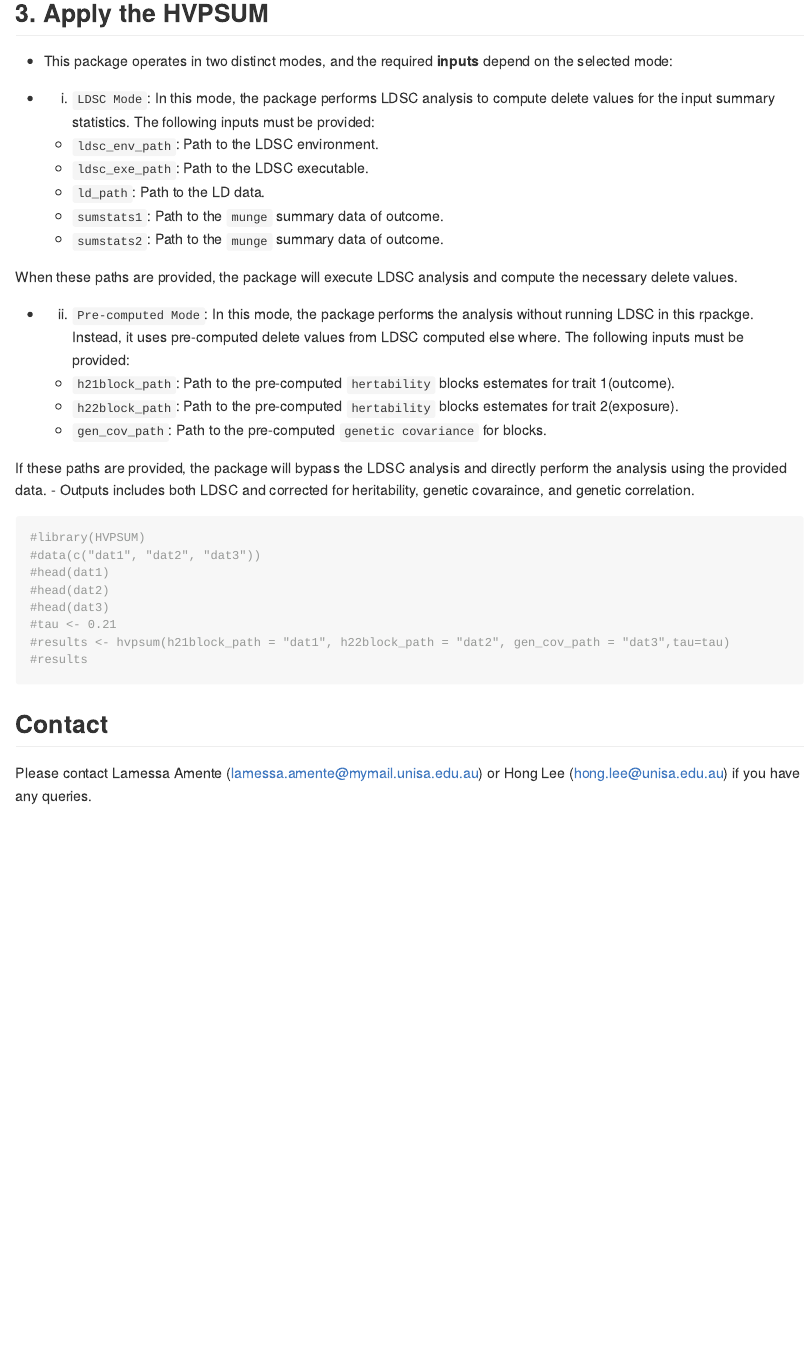
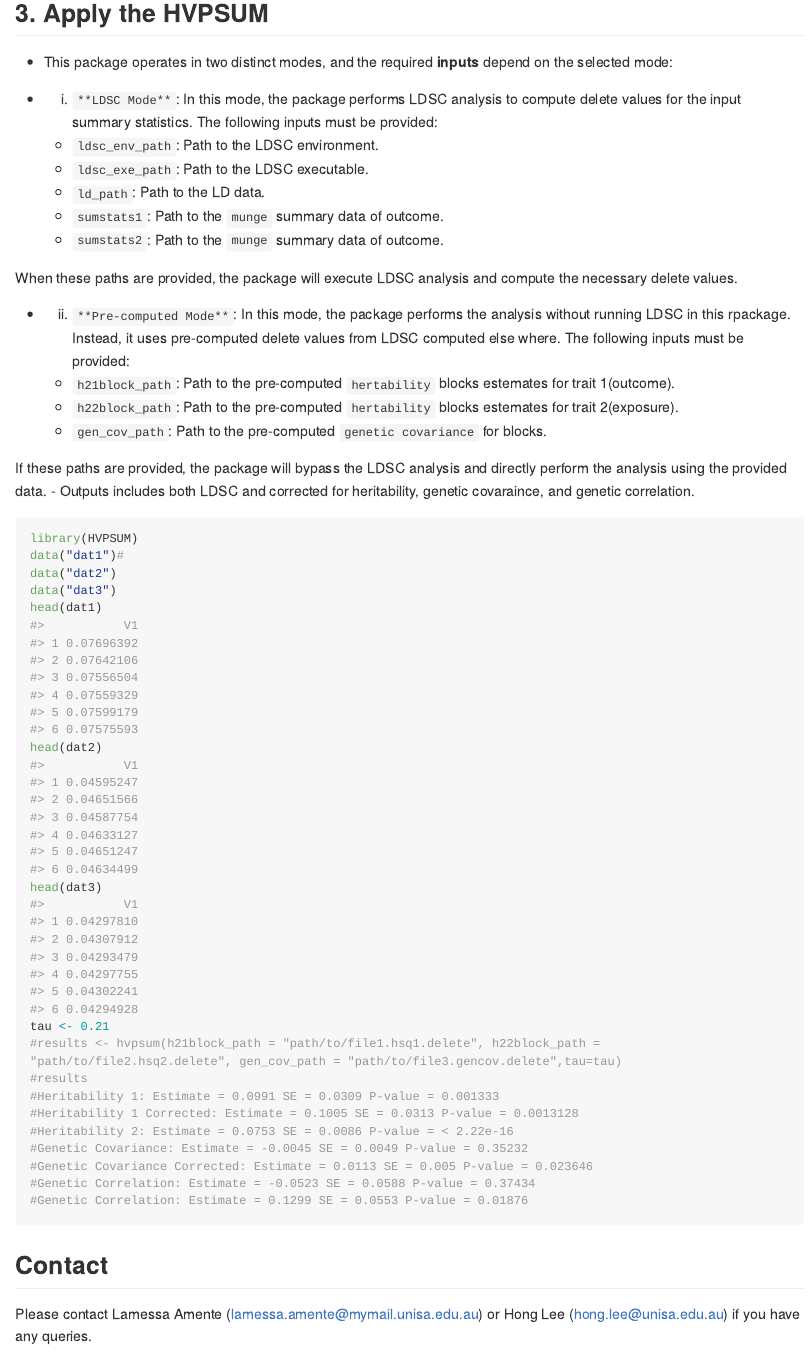
Before and after one commit to lamessad/HVPSUM, an R Markdown document (README.Rmd): the page in a window 1100 px wide, from 850 px down before the commit and from 920 px down after it, so that both start at the same text. The pictures show the output file README.md that the author committed with the source, drawn offline in the style of GitHub; long lines of code are wrapped.

Commit message:
update the changes

````diff
--- a/README.Rmd
+++ b/README.Rmd
@@ -46,7 +47,7 @@ devtools::install_github("lamessad/HVPSUM")
 
 - This package operates in two distinct modes, and the required **inputs** depend on the selected mode:
 
-- 1. `LDSC Mode`: In this mode, the package performs LDSC analysis to compute delete values for the input summary statistics. The following inputs must be provided:
+- 1. `**LDSC Mode**`: In this mode, the package performs LDSC analysis to compute delete values for the input summary statistics. The following inputs must be provided:
 
   - `ldsc_env_path`: Path to the LDSC environment.
   - `ldsc_exe_path`: Path to the LDSC executable.
@@ -56,8 +57,8 @@ devtools::install_github("lamessad/HVPSUM")
 
 When these paths are provided, the package will execute LDSC analysis and compute the necessary delete values.
 
-- 2. `Pre-computed Mode`:
-In this mode, the package performs the analysis without running LDSC in this rpackge. Instead, it uses pre-computed delete values from LDSC computed else where. The following inputs must be provided:
+- 2. `**Pre-computed Mode**`:
+In this mode, the package performs the analysis without running LDSC in this rpackage. Instead, it uses pre-computed delete values from LDSC computed else where. The following inputs must be provided:
 
   - `h21block_path`: Path to the pre-computed `hertability` blocks estemates for trait 1(outcome).
   - `h22block_path`: Path to the pre-computed `hertability` blocks estemates for trait 2(exposure).
@@ -67,14 +68,24 @@ If these paths are provided, the package will bypass the LDSC analysis and direc
 - Outputs includes both LDSC and corrected for heritability, genetic covaraince, and genetic correlation.
 
 ```{r}
-#library(HVPSUM)
-#data(c("dat1", "dat2", "dat3"))
-#head(dat1)
-#head(dat2)
-#head(dat3)
-#tau <- 0.21
-#results <- hvpsum(h21block_path = "dat1", h22block_path = "dat2", gen_cov_path = "dat3",tau=tau)
+library(HVPSUM)
+data("dat1")#
+data("dat2")
+data("dat3")
+head(dat1)
+head(dat2)
+head(dat3)
+tau <- 0.21
+#results <- hvpsum(h21block_path = "path/to/file1.hsq1.delete", h22block_path = "path/to/file2.hsq2.delete", gen_cov_path = "path/to/file3.gencov.delete",tau=tau)
 #results
+#Heritability 1: Estimate = 0.0991 SE = 0.0309 P-value = 0.001333
+#Heritability 1 Corrected: Estimate = 0.1005 SE = 0.0313 P-value = 0.0013128
+#Heritability 2: Estimate = 0.0753 SE = 0.0086 P-value = < 2.22e-16
+#Genetic Covariance: Estimate = -0.0045 SE = 0.0049 P-value = 0.35232
+#Genetic Covariance Corrected: Estimate = 0.0113 SE = 0.005 P-value = 0.023646
+#Genetic Correlation: Estimate = -0.0523 SE = 0.0588 P-value = 0.37434
+#Genetic Correlation: Estimate = 0.1299 SE = 0.0553 P-value = 0.01876
+
 ```
 ## Contact
 
````
Also changed, not shown: README.md, README.Rmd (1 more changed lines).
